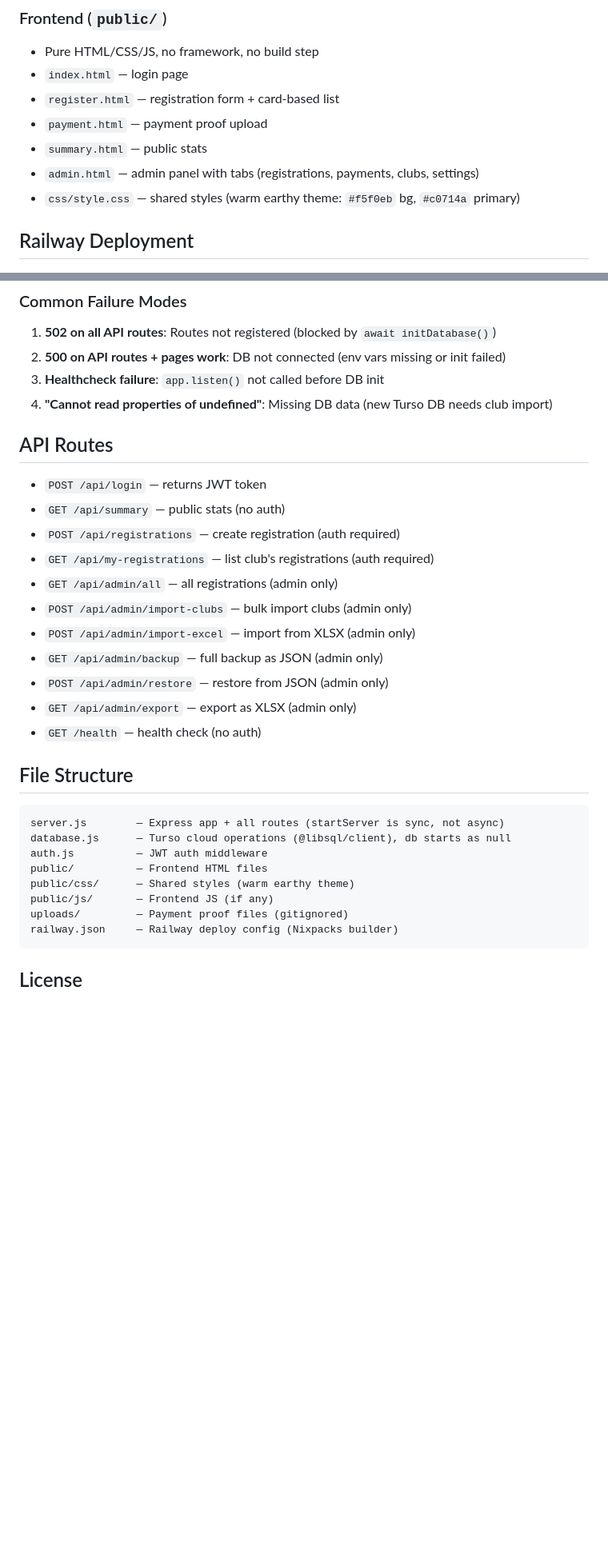
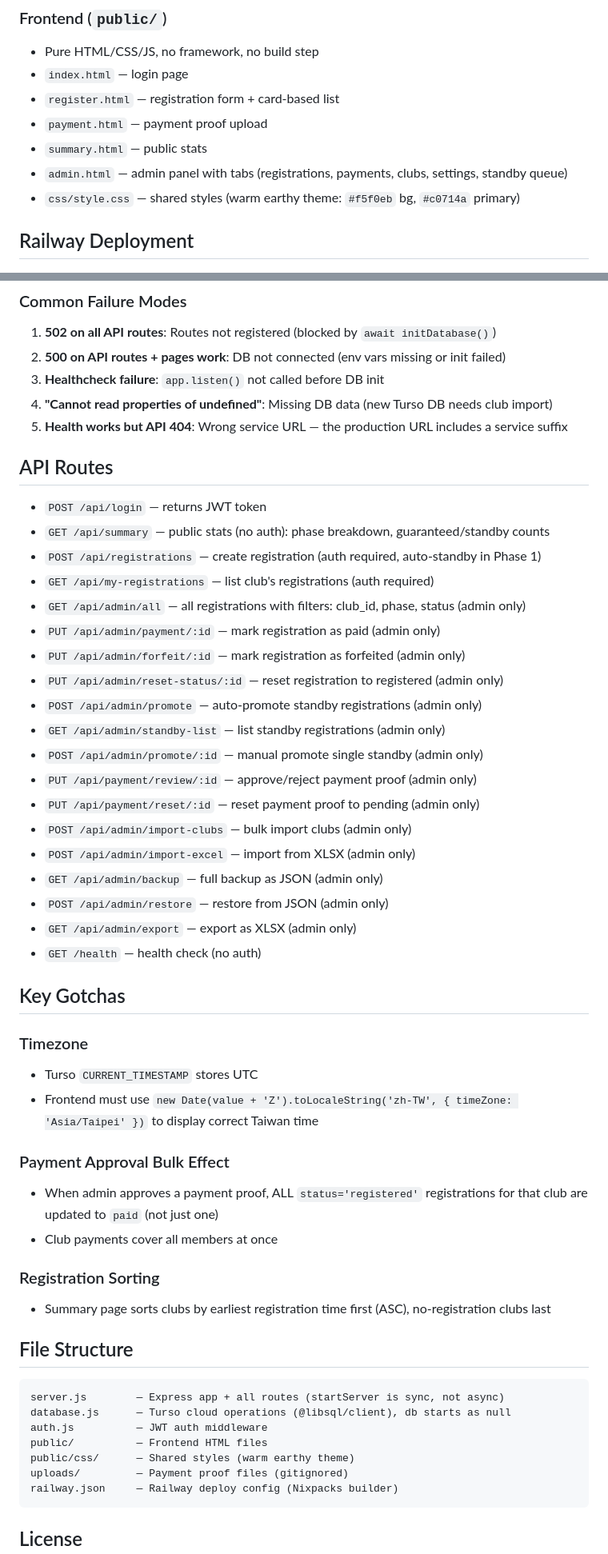
Before and after one commit to johnnywang885-gif/registration-system, a Markdown page: AGENTS.md, 2 parts joined by grey strips. Shown at 80% size. GitHub-like rendering; blank space fills up the shorter version.

Commit message:
docs: 更新 AGENTS.md — 新增 standby/phase 系統、API 清單、timezone gotcha

````diff
--- a/AGENTS.md
+++ b/AGENTS.md
@@ -50,7 +65,7 @@ If `initDatabase()` blocks or runs before `app.listen()`, Railway healthcheck fa
 - `register.html` — registration form + card-based list
 - `payment.html` — payment proof upload
 - `summary.html` — public stats
-- `admin.html` — admin panel with tabs (registrations, payments, clubs, settings)
+- `admin.html` — admin panel with tabs (registrations, payments, clubs, settings, standby queue)
 - `css/style.css` — shared styles (warm earthy theme: `#f5f0eb` bg, `#c0714a` primary)
 
 ## Railway Deployment
@@ -78,19 +93,41 @@ If `initDatabase()` blocks or runs before `app.listen()`, Railway healthcheck fa
 2. **500 on API routes + pages work**: DB not connected (env vars missing or init failed)
 3. **Healthcheck failure**: `app.listen()` not called before DB init
 4. **"Cannot read properties of undefined"**: Missing DB data (new Turso DB needs club import)
+5. **Health works but API 404**: Wrong service URL — the production URL includes a service suffix
 
 ## API Routes
 - `POST /api/login` — returns JWT token
-- `GET /api/summary` — public stats (no auth)
-- `POST /api/registrations` — create registration (auth required)
+- `GET /api/summary` — public stats (no auth): phase breakdown, guaranteed/standby counts
+- `POST /api/registrations` — create registration (auth required, auto-standby in Phase 1)
 - `GET /api/my-registrations` — list club's registrations (auth required)
-- `GET /api/admin/all` — all registrations (admin only)
+- `GET /api/admin/all` — all registrations with filters: club_id, phase, status (admin only)
+- `PUT /api/admin/payment/:id` — mark registration as paid (admin only)
+- `PUT /api/admin/forfeit/:id` — mark registration as forfeited (admin only)
+- `PUT /api/admin/reset-status/:id` — reset registration to registered (admin only)
+- `POST /api/admin/promote` — auto-promote standby registrations (admin only)
+- `GET /api/admin/standby-list` — list standby registrations (admin only)
+- `POST /api/admin/promote/:id` — manual promote single standby (admin only)
+- `PUT /api/payment/review/:id` — approve/reject payment proof (admin only)
+- `PUT /api/payment/reset/:id` — reset payment proof to pending (admin only)
 - `POST /api/admin/import-clubs` — bulk import clubs (admin only)
 - `POST /api/admin/import-excel` — import from XLSX (admin only)
 - `GET /api/admin/backup` — full backup as JSON (admin only)
 - `POST /api/admin/restore` — restore from JSON (admin only)
 - `GET /api/admin/export` — export as XLSX (admin only)
 - `GET /health` — health check (no auth)
+
+## Key Gotchas
+
+### Timezone
+- Turso `CURRENT_TIMESTAMP` stores UTC
+- Frontend must use `new Date(value + 'Z').toLocaleString('zh-TW', { timeZone: 'Asia/Taipei' })` to display correct Taiwan time
+
+### Payment Approval Bulk Effect
+- When admin approves a payment proof, ALL `status='registered'` registrations for that club are updated to `paid` (not just one)
+- Club payments cover all members at once
+
+### Registration Sorting
+- Summary page sorts clubs by earliest registration time first (ASC), no-registration clubs last
 
 ## File Structure
 ```
@@ -99,7 +136,6 @@ database.js      — Turso cloud operations (@libsql/client), db starts as null
 auth.js          — JWT auth middleware
 public/          — Frontend HTML files
 public/css/      — Shared styles (warm earthy theme)
-public/js/       — Frontend JS (if any)
 uploads/         — Payment proof files (gitignored)
 railway.json     — Railway deploy config (Nixpacks builder)
 ```
````
Also changed, not shown: other parts of AGENTS.md (+15 -0 lines).
